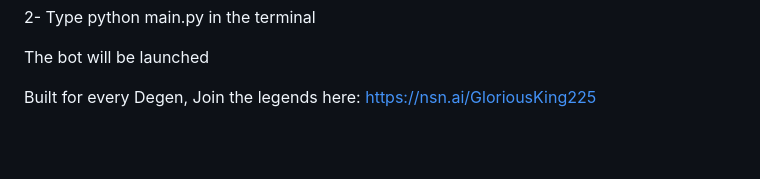
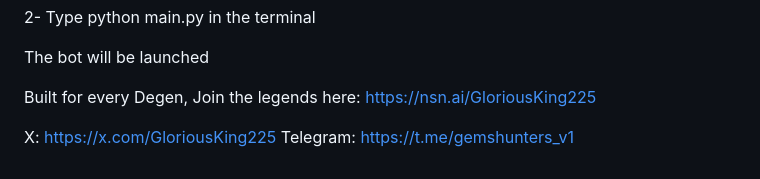
Before and after one commit to smartswebworkers/gem-hunter, a Markdown page: README.md, the part around the change. Rendered like a GitHub page; blank space fills up the shorter version.

```diff
--- a/README.md
+++ b/README.md
@@ -63,3 +63,6 @@ How to launch the bot:
  The bot will be launched
 
 Built for every Degen, Join the legends here: https://nsn.ai/GloriousKing225
+
+X: https://x.com/GloriousKing225
+Telegram: https://t.me/gemshunters_v1
```
